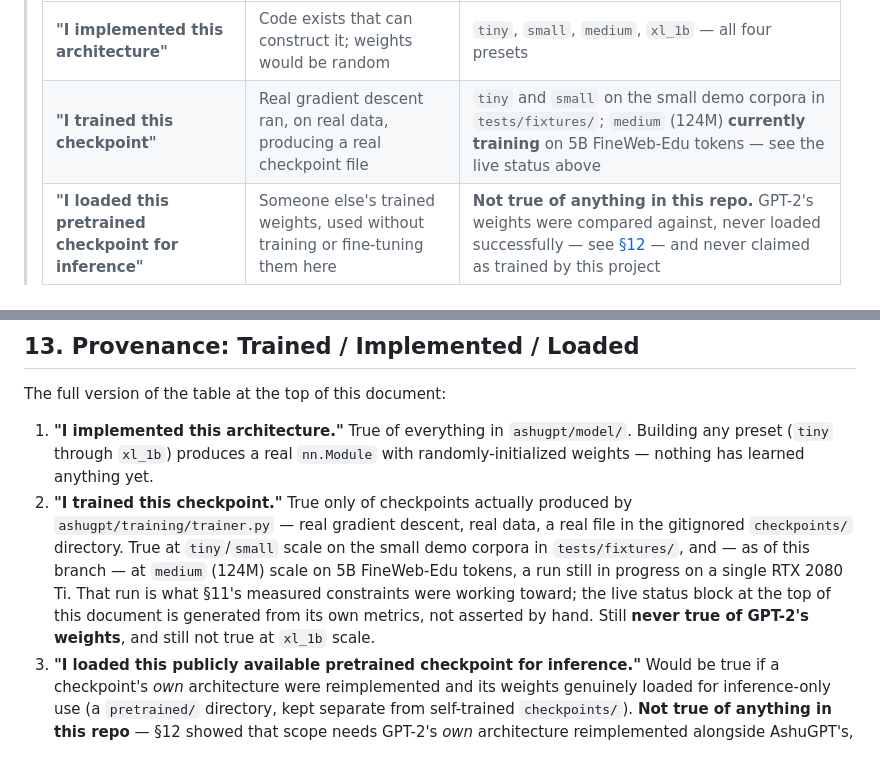
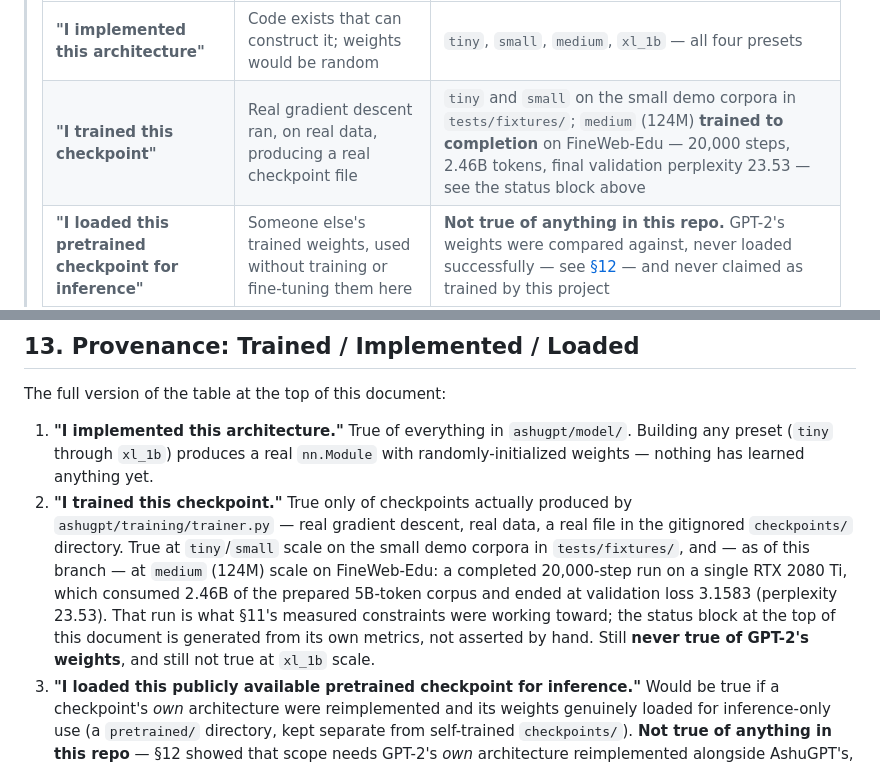
Before and after one commit to AuthRan/AuthLLM, a Markdown page: README.md, 2 parts joined by grey strips. Rendered like a GitHub page.

Commit message:
Record the 124M run as complete
The status block has said complete since the run finished at step 20,000,
but the provenance table and section 13 still described it as in progress,
so the document contradicted itself. Both now state the outcome: 20,000
steps, 2.46B tokens, validation perplexity 23.53.

Section 13 also notes that the run consumed 2.46B of the prepared 5B-token
corpus, since it ran single-GPU at half the config's assumed tokens/step.

```diff
--- a/README.md
+++ b/README.md
@@ -49,7 +49,7 @@ Run log: [`logs/supervisor.log`](logs/supervisor.log)
 > | Claim | Means | True here for |
 > |---|---|---|
 > | **"I implemented this architecture"** | Code exists that can construct it; weights would be random | `tiny`, `small`, `medium`, `xl_1b` — all four presets |
-> | **"I trained this checkpoint"** | Real gradient descent ran, on real data, producing a real checkpoint file | `tiny` and `small` on the small demo corpora in `tests/fixtures/`; `medium` (124M) **currently training** on 5B FineWeb-Edu tokens — see the live status above |
+> | **"I trained this checkpoint"** | Real gradient descent ran, on real data, producing a real checkpoint file | `tiny` and `small` on the small demo corpora in `tests/fixtures/`; `medium` (124M) **trained to completion** on FineWeb-Edu — 20,000 steps, 2.46B tokens, final validation perplexity 23.53 — see the status block above |
 > | **"I loaded this pretrained checkpoint for inference"** | Someone else's trained weights, used without training or fine-tuning them here | **Not true of anything in this repo.** GPT-2's weights were compared against, never loaded successfully — see [§12](#12-pretrained-checkpoints-comparison-not-loading) — and never claimed as trained by this project |
 
 See [§13](#13-provenance-trained--implemented--loaded) for the full,
@@ -876,12 +876,13 @@ The full version of the table at the top of this document:
    produced by `ashugpt/training/trainer.py` — real gradient descent, real
    data, a real file in the gitignored `checkpoints/` directory. True at
    `tiny`/`small` scale on the small demo corpora in `tests/fixtures/`, and
-   — as of this branch — at `medium` (124M) scale on 5B FineWeb-Edu tokens,
-   a run still in progress on a single RTX 2080 Ti. That run is what §11's
-   measured constraints were working toward; the live status block at the
-   top of this document is generated from its own metrics, not asserted by
-   hand. Still **never true of GPT-2's weights**, and still not true at
-   `xl_1b` scale.
+   — as of this branch — at `medium` (124M) scale on FineWeb-Edu: a
+   completed 20,000-step run on a single RTX 2080 Ti, which consumed 2.46B
+   of the prepared 5B-token corpus and ended at validation loss 3.1583
+   (perplexity 23.53). That run is what §11's measured constraints were
+   working toward; the status block at the top of this document is
+   generated from its own metrics, not asserted by hand. Still **never
+   true of GPT-2's weights**, and still not true at `xl_1b` scale.
 3. **"I loaded this publicly available pretrained checkpoint for
    inference."** Would be true if a checkpoint's *own* architecture were
    reimplemented and its weights genuinely loaded for inference-only use
```
